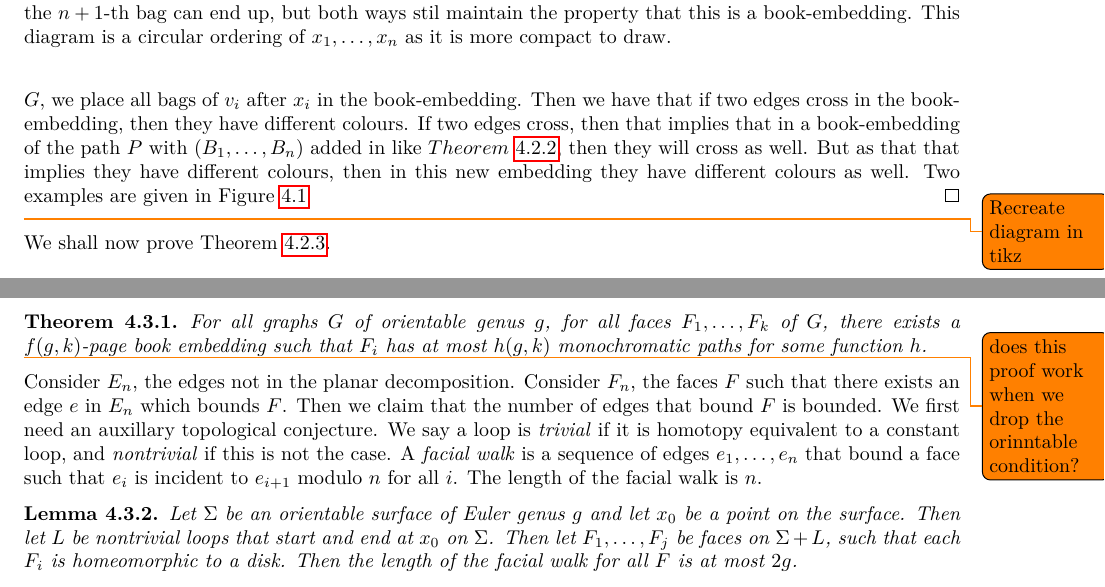
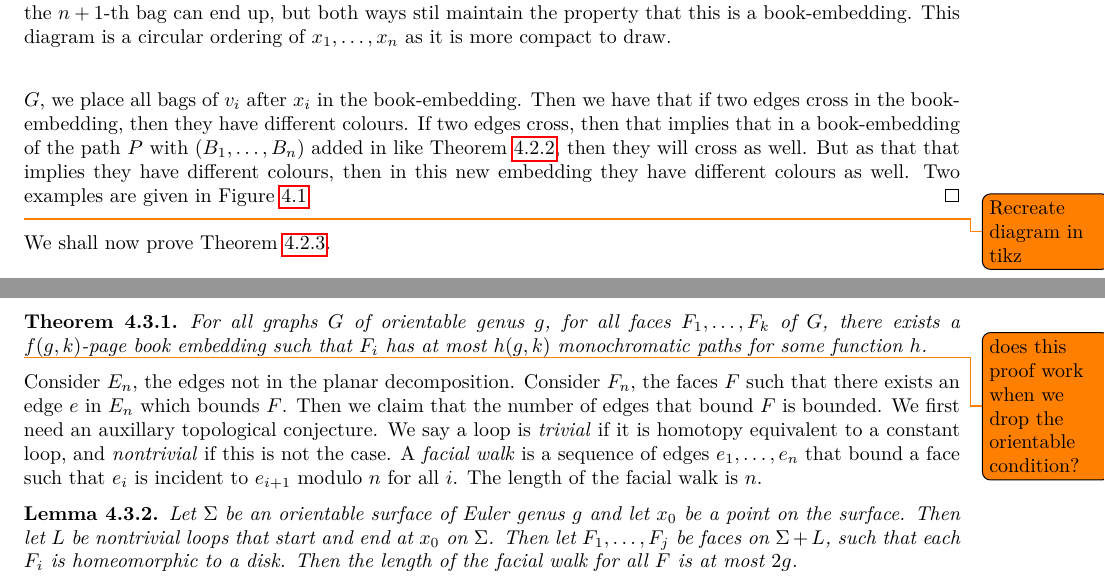
Before and after one commit to ErickLuu/Honours-Project-Notes, a LaTeX thesis (Notes/Structural Graph Theory/thesis.tex, which reads Notes/Structural Graph Theory/chapters/proofattempt.tex): two parts of pages 33 and 35 of 39, joined at a grey line, cut so that both start at the same text. Compiled offline with LuaLaTeX.

Commit message:
corrected minor mistakes

```diff
--- a/Notes/Structural Graph Theory/chapters/proofattempt.tex
+++ b/Notes/Structural Graph Theory/chapters/proofattempt.tex
@@ -65,7 +65,7 @@ We shall prove an intermediate lemma.
 \end{lemma}
 \begin{proof}
 	Suppose \(G\) has this structure above.
-	We claim that we can repeat the same scheme as in \cref{lem:preserved_faces_pagenumber}. For each vertex \(v\) in \(G\), we let \(B_i\) be the first bag \(v\) appears in. Then in the book-embedding of \(G\), we place all bags of \(v_i\) after \(x_i\) in the book-embedding. Then we have that if two edges cross in the book-embedding, then they have different colours. If two edges cross, then that implies that in a book-embedding of the path \(P\) with \((B_1, \ldots, B_n)\) added in like \(\cref{lem:preserved_faces_pagenumber}\), then they will cross as well. But as that that implies they have different colours, then in this new embedding they have different colours as well. Two examples are given in \cref{fig:preserving_pages}
+	We claim that we can repeat the same scheme as in \cref{lem:preserved_faces_pagenumber}. For each vertex \(v\) in \(G\), we let \(B_i\) be the first bag \(v\) appears in. Then in the book-embedding of \(G\), we place all bags of \(v_i\) after \(x_i\) in the book-embedding. Then we have that if two edges cross in the book-embedding, then they have different colours. If two edges cross, then that implies that in a book-embedding of the path \(P\) with \((B_1, \ldots, B_n)\) added in like \cref{lem:preserved_faces_pagenumber}, then they will cross as well. But as that that implies they have different colours, then in this new embedding they have different colours as well. Two examples are given in \cref{fig:preserving_pages}
 \end{proof}
 
 
@@ -126,7 +126,7 @@ We wish to show this statement:
 \begin{theorem}
 	For all graphs \(G\) of orientable genus \(g\), for all faces \(F_1, \ldots, F_k\) of \(G\), there exists a \(f(g, k)\)-page book embedding such that \(F_i\) has at most \( h(g, k)\) monochromatic paths for some function $h$.
 \end{theorem}
-\todo{does this proof work when we drop the orinntable condition?}
+\todo{does this proof work when we drop the orientable condition?}
 
 Consider \(E_n\), the edges not in the planar decomposition. Consider \(F_n\), the faces \(F\) such that there exists an edge \(e\) in \(E_n\) which bounds \(F\). Then we claim that the number of edges that bound \(F\) is bounded. We first need an auxillary topological conjecture. We say a loop is \textit{trivial} if it is homotopy equivalent to a constant loop, and \textit{nontrivial} if this is not the case. A \textit{facial walk} is a sequence of edges \(e_1, \ldots, e_n\) that bound a face such that \(e_i\) is incident to \(e_{i + 1}\) modulo \(n\) for all \(i\). The length of the facial walk is \(n\).
 
```
Also changed, not shown: Notes/Structural Graph Theory/thesis.tex (+1 -0 lines).
